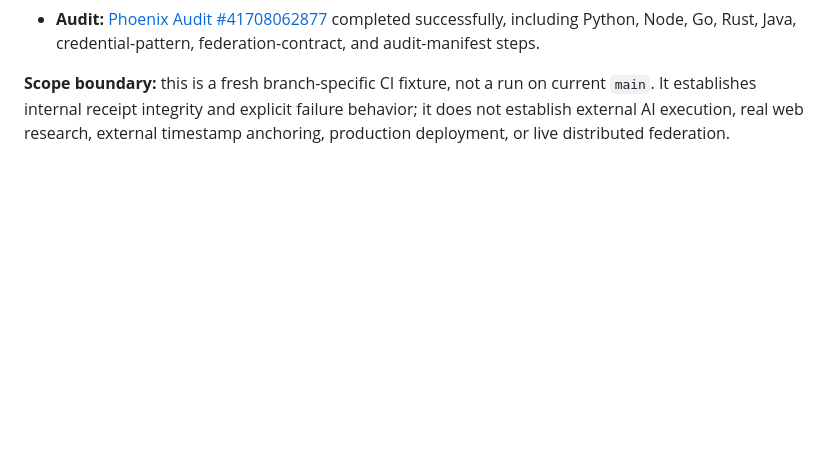
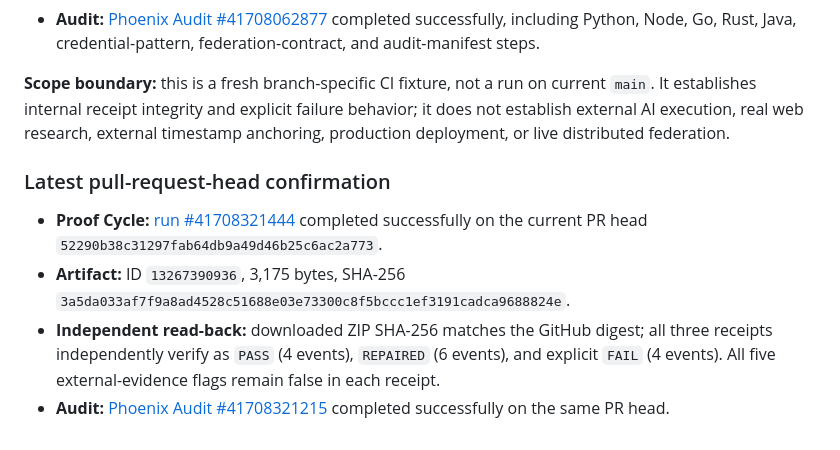
Before and after one commit to Zygros/PHOENIX-PROTOCOL-ULTIMATE, a Markdown page: CI-STATUS.md, the part around the change. GitHub-like rendering; blank space fills up the shorter version.

Commit message:
docs(phoenix): pin final pull-request receipt digest

```diff
--- a/CI-STATUS.md
+++ b/CI-STATUS.md
@@ -22,3 +22,10 @@ The earlier note above records a historical limitation from a prior upgrade. The
 - **Audit:** [Phoenix Audit #41708062877](https://github.com/Zygros/PHOENIX-PROTOCOL-ULTIMATE/actions/runs/41708062877) completed successfully, including Python, Node, Go, Rust, Java, credential-pattern, federation-contract, and audit-manifest steps.
 
 **Scope boundary:** this is a fresh branch-specific CI fixture, not a run on current `main`. It establishes internal receipt integrity and explicit failure behavior; it does not establish external AI execution, real web research, external timestamp anchoring, production deployment, or live distributed federation.
+
+### Latest pull-request-head confirmation
+
+- **Proof Cycle:** [run #41708321444](https://github.com/Zygros/PHOENIX-PROTOCOL-ULTIMATE/actions/runs/41708321444) completed successfully on the current PR head `52290b38c31297fab64db9a49d46b25c6ac2a773`.
+- **Artifact:** ID `13267390936`, 3,175 bytes, SHA-256 `3a5da033af7f9a8ad4528c51688e03e73300c8f5bccc1ef3191cadca9688824e`.
+- **Independent read-back:** downloaded ZIP SHA-256 matches the GitHub digest; all three receipts independently verify as `PASS` (4 events), `REPAIRED` (6 events), and explicit `FAIL` (4 events). All five external-evidence flags remain false in each receipt.
+- **Audit:** [Phoenix Audit #41708321215](https://github.com/Zygros/PHOENIX-PROTOCOL-ULTIMATE/actions/runs/41708321215) completed successfully on the same PR head.
```
